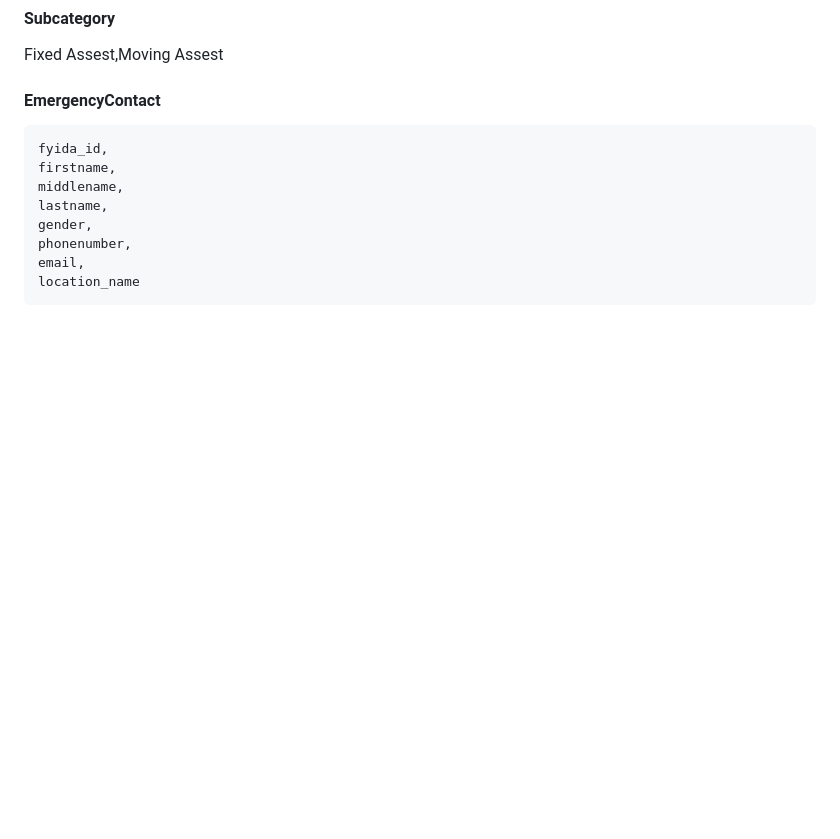
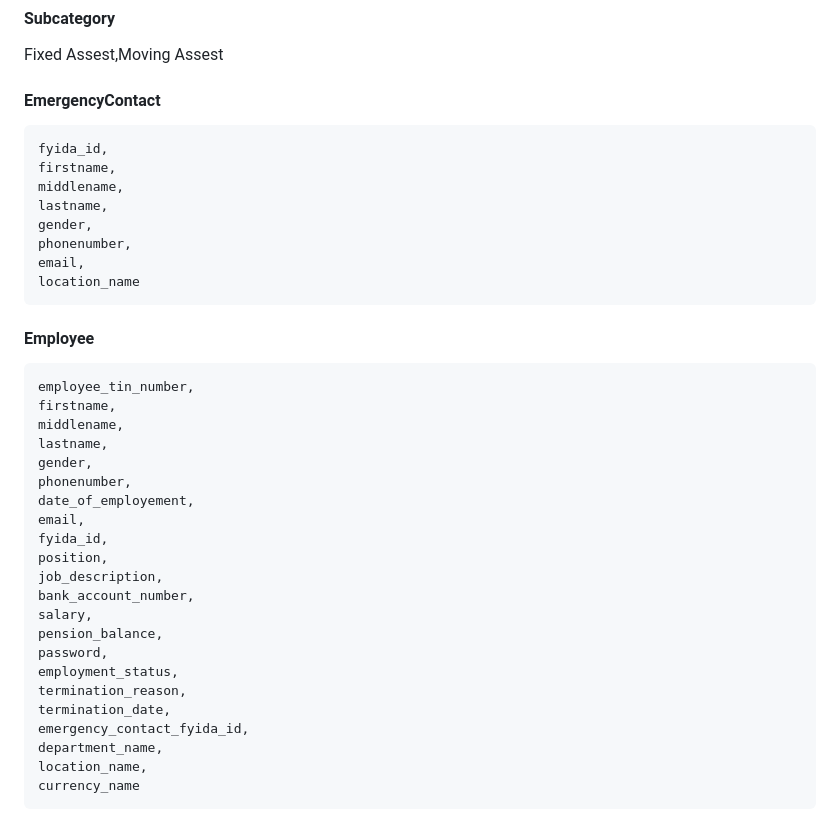
Before and after one commit to YabseraBogale/flask_erp, a Markdown page: README.md, the part around the change. Rendered like a GitHub page; blank space fills up the shorter version.

```diff
--- a/README.md
+++ b/README.md
@@ -126,3 +126,28 @@ Tailored for Ethiopian business workflows Scales with organizational growth Incr
     phonenumber,
     email,
     location_name
+
+#### Employee
+
+    employee_tin_number,
+    firstname,
+    middlename,
+    lastname,
+    gender,
+    phonenumber,
+    date_of_employement,
+    email,
+    fyida_id,
+    position,
+    job_description,
+    bank_account_number,
+    salary,
+    pension_balance,
+    password,
+    employment_status,
+    termination_reason,
+    termination_date,
+    emergency_contact_fyida_id,
+    department_name,
+    location_name,
+    currency_name
```
